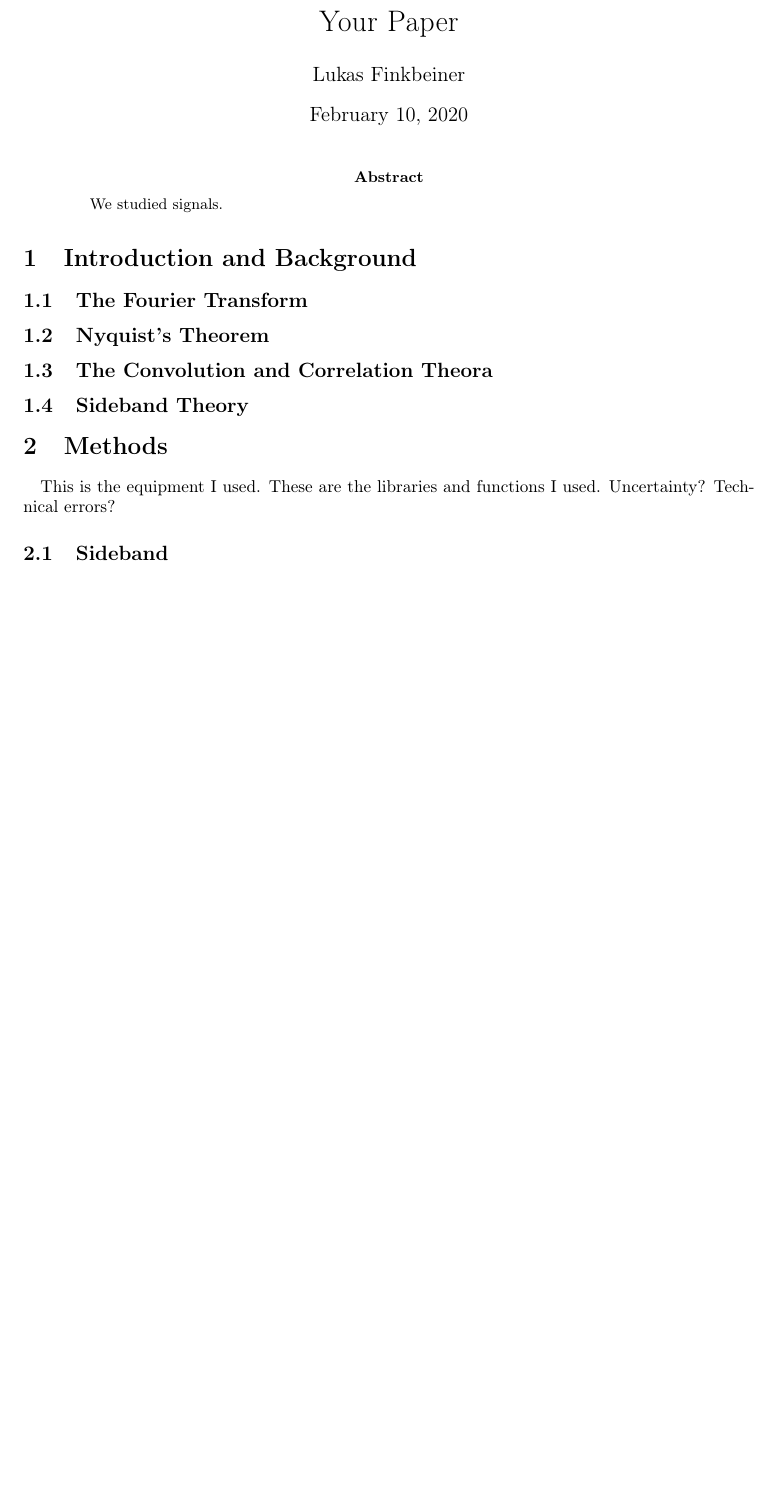
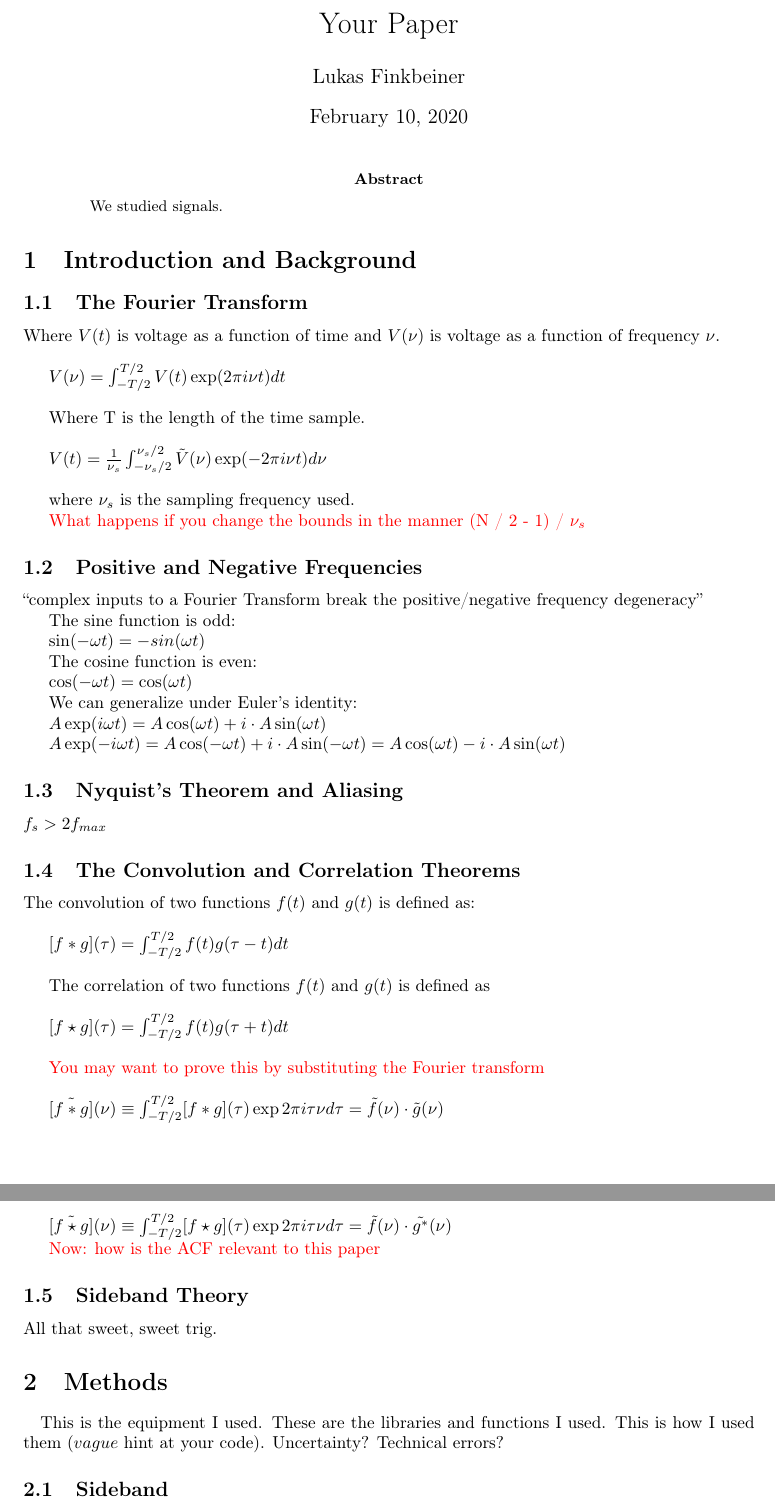
Before and after one commit to 3276908917/AY121, a LaTeX paper (lab1/rprt/main.tex): part of page 1 of 8 before the commit and two parts of pages 1 and 2 of 9 after it, the two joined at a grey line, cut so that both start at the same text, the shorter picture padded with empty space. Compiled offline with pdfLaTeX.

Commit message:
A lot of copying and pasting, but at least the pages are not blank any longer

```diff
--- a/lab1/rprt/main.tex
+++ b/lab1/rprt/main.tex
@@ -35,15 +35,87 @@ We studied signals.
 
 \subsection{The Fourier Transform}
 
-\subsection{Nyquist's Theorem}
+Where $V(t)$ is voltage as a function of time and $V(\nu)$ is voltage as a function of frequency $\nu$.
 
-\subsection{The Convolution and Correlation Theora}
+\
+
+$V(\nu) = \int_{-T / 2}^{T / 2} V(t) \exp(2 \pi i \nu t) dt$
+
+\
+
+Where T is the length of the time sample.
+
+\
+
+$V(t) = \frac{1}{\nu_s} \int_{- \nu_s / 2}^{\nu_s / 2} \tilde{V}(\nu) \exp(-2 \pi i \nu t) d \nu$
+
+\
+
+where $\nu_s$ is the sampling frequency used.
+
+\textcolor{red}{What happens if you change the bounds in the manner (N / 2 - 1) / $\nu_s$}
+
+% ?? I need to talk about Parseval's Theorem
+
+\subsection{Positive and Negative Frequencies}
+
+``complex inputs to a Fourier Transform break the positive/negative frequency degeneracy''
+
+The sine function is odd:
+
+$\sin(-\omega t) = -sin(\omega t)$
+
+The cosine function is even:
+
+$\cos(-\omega t) = \cos (\omega t)$
+
+We can generalize under Euler's identity:
+
+$A\exp(i \omega t) = A \cos(\omega t) + i \cdot A \sin(\omega t)$
+
+$A\exp(-i \omega t) = A \cos(-\omega t) + i \cdot A \sin(-\omega t) = A \cos(\omega t) - i \cdot A \sin(\omega t)$
+
+\subsection{Nyquist's Theorem and Aliasing}
+
+$f_s > 2 f_{max}$
+
+\subsection{The Convolution and Correlation Theorems}
+
+The convolution of two functions $f(t)$ and $g(t)$ is defined as:
+
+\
+
+$[f * g](\tau) = \int_{-T / 2}^{T / 2} f(t) g(\tau - t) dt$
+
+\
+
+The correlation of two functions $f(t)$ and $g(t)$ is defined as
+
+\
+
+$[f \star g](\tau) = \int_{-T / 2}^{T / 2} f(t) g(\tau + t) dt$
+
+\
+
+\textcolor{red}{You may want to prove this by substituting the Fourier transform}
+
+\
+
+$[\tilde{f * g}](\nu) \equiv \int_{-T / 2}^{T / 2}[f * g](\tau) \exp{2 \pi i \tau \nu} d \tau = \tilde{f}(\nu) \cdot \tilde{g}(\nu)$
+
+\
+
+$[\tilde{f \star g}](\nu) \equiv \int_{-T / 2}^{T / 2}[f \star g](\tau) \exp{2 \pi i \tau \nu} d \tau = \tilde{f}(\nu) \cdot \tilde{g^*}(\nu)$
+
+\textcolor{red}{Now: how is the ACF relevant to this paper}
 
 \subsection{Sideband Theory}
 
+All that sweet, sweet trig.
+
 \section{Methods}
 
-\quad	This is the equipment I used. These are the libraries and functions I used. Uncertainty? Technical errors?
+\quad This is the equipment I used. These are the libraries and functions I used. This is how I used them ($vague$ hint at your code). Uncertainty? Technical errors?
 
 \subsection{Sideband}
 
```
Also changed, not shown: lab1/rprt/main.pdf, lab1/rprt/main.tex (13 more changed lines), 4 other files.
